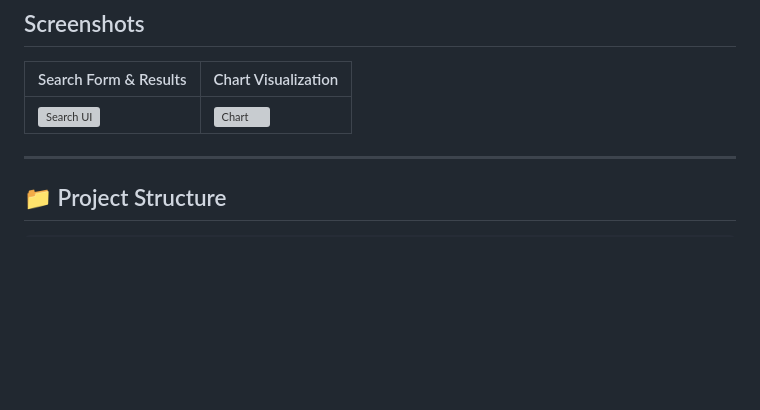
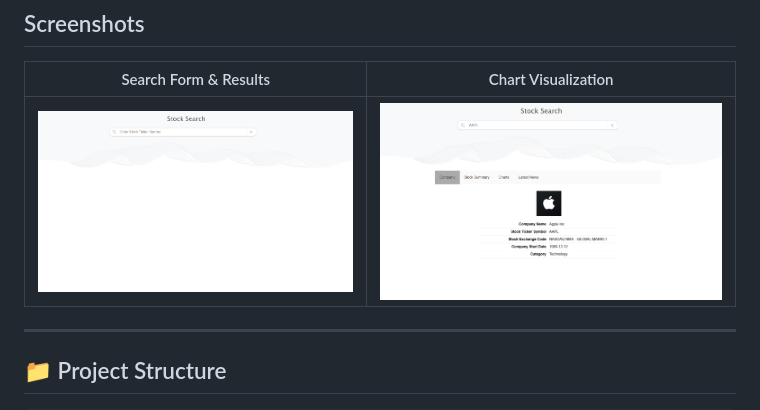
Before and after one commit to choyerhuang/stock-insight-dashboard, a Markdown page: README.md, the part around the change. Drawn GitHub-style; pictures changed too: img/figure/homepage.png (added), img/figure/searching.png (added); blank space fills up the shorter version; grey boxes are pictures that could not be loaded.

```diff
--- a/README.md
+++ b/README.md
@@ -32,7 +32,7 @@ A Flask-based web application for exploring real-time stock information. This da
 
 | Search Form & Results | Chart Visualization |
 |-----------------------|---------------------|
-| ![Search UI](img/figures/search_demo.png) | ![Chart](img/figures/chart_demo.png) |
+| ![Search UI](img/figure/homepage.png) | ![Chart](img/figure/searching.png) |
 
 ---
 
```
Also changed, not shown: 5 other files.
